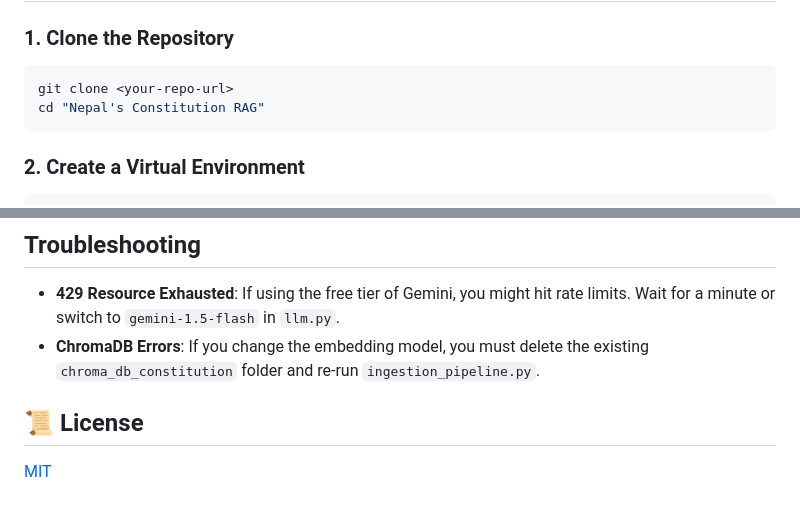
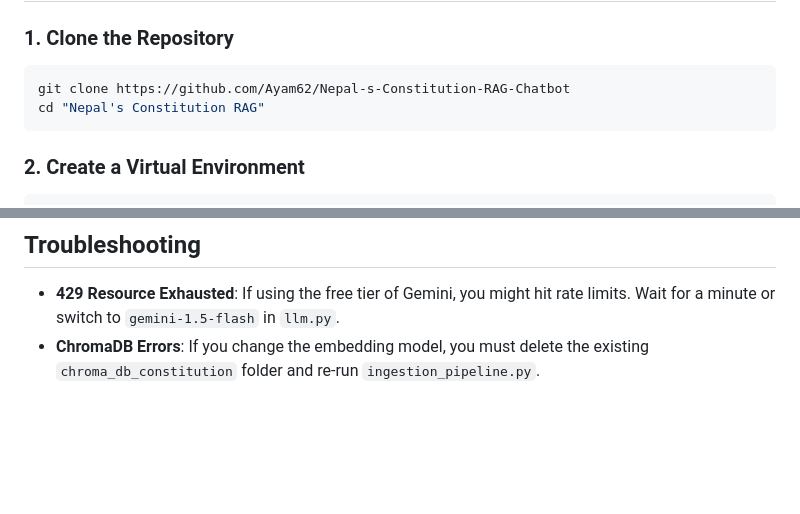
Before and after one commit to Ayam62/Nepal-s-Constitution-RAG-Chatbot, a Markdown page: README.md, 2 parts joined by grey strips. Drawn GitHub-style; blank space fills up the shorter version.

Commit message:
Update README with  repo URL

````diff
--- a/README.md
+++ b/README.md
@@ -44,7 +44,7 @@ An AI-powered chatbot designed to answer queries related to the Constitution of
 
 ### 1. Clone the Repository
 ```bash
-git clone <your-repo-url>
+git clone https://github.com/Ayam62/Nepal-s-Constitution-RAG-Chatbot
 cd "Nepal's Constitution RAG"
 ```
 
@@ -106,6 +106,3 @@ Open your browser and navigate to:
 
 - **429 Resource Exhausted**: If using the free tier of Gemini, you might hit rate limits. Wait for a minute or switch to `gemini-1.5-flash` in `llm.py`.
 - **ChromaDB Errors**: If you change the embedding model, you must delete the existing `chroma_db_constitution` folder and re-run `ingestion_pipeline.py`.
-
-## 📜 License
-[MIT](https://choosealicense.com/licenses/mit/)
````
